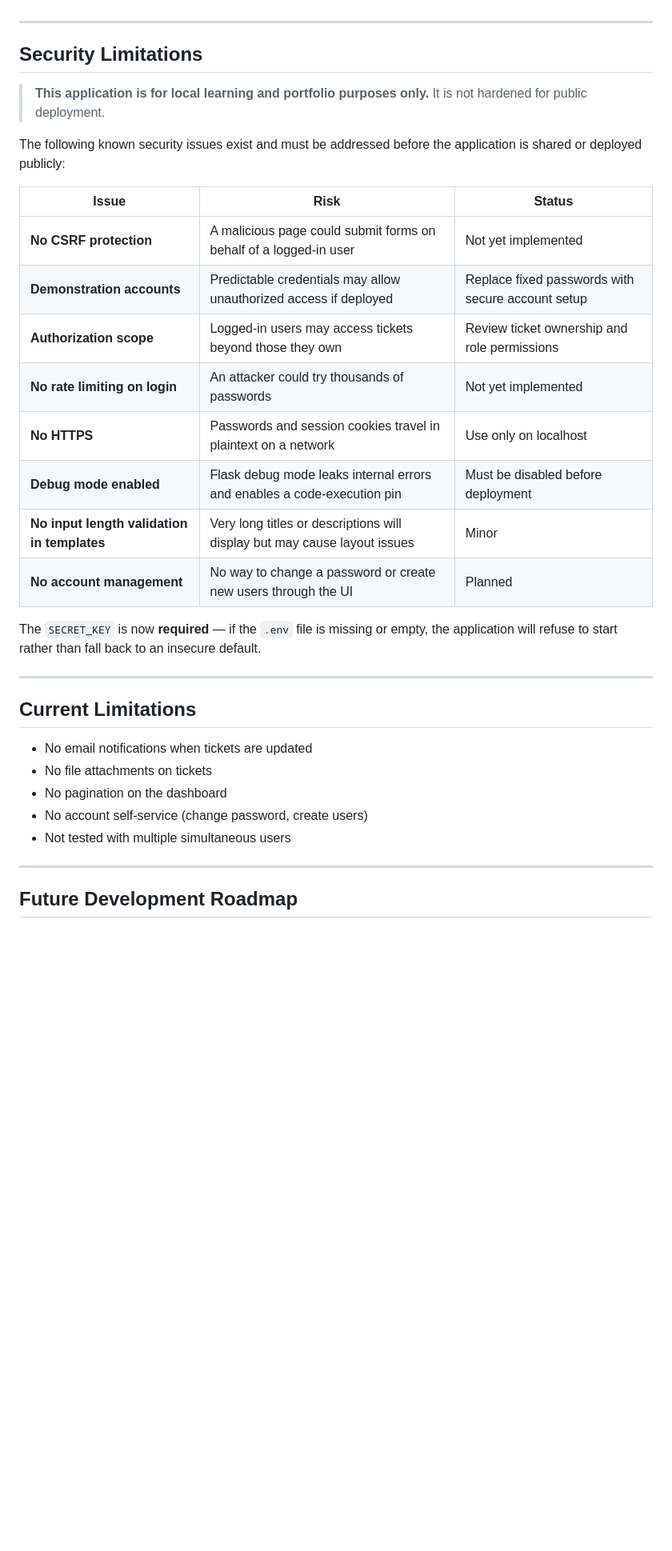
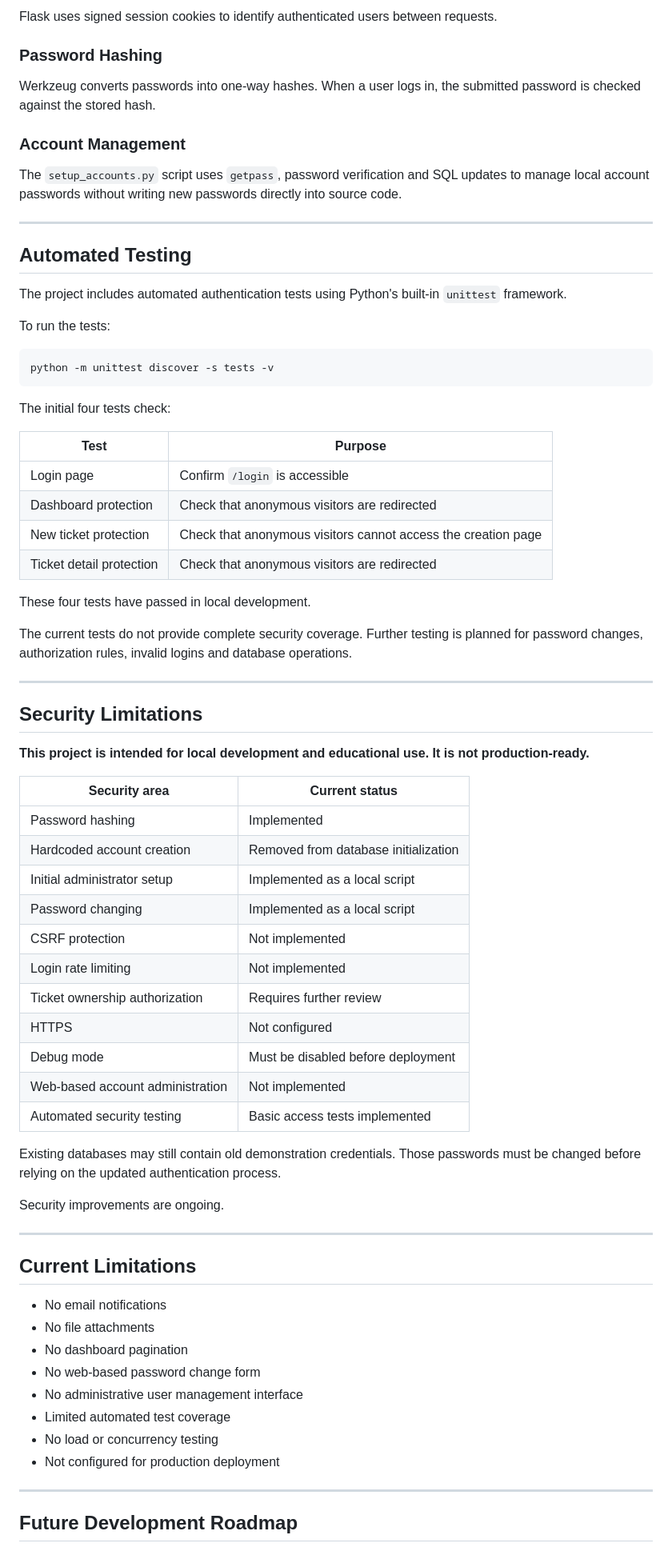
Before and after one commit to Venil-Chand/it-helpdesk-ticketing-system, a Markdown page: README.md, the part around one of its changes. Shown at 80% size. GitHub-like rendering; blank space fills up the shorter version.

````diff
--- a/README.md
+++ b/README.md
@@ -148,37 +235,74 @@ it-helpdesk-ticketing-system/
+Flask uses signed session cookies to identify authenticated users between requests.
+
+### Password Hashing
+
+Werkzeug converts passwords into one-way hashes. When a user logs in, the submitted password is checked against the stored hash.
+
+### Account Management
+
+The `setup_accounts.py` script uses `getpass`, password verification and SQL updates to manage local account passwords without writing new passwords directly into source code.
+
+---
+
+## Automated Testing
+
+The project includes automated authentication tests using Python's built-in `unittest` framework.
+
+To run the tests:
+
+```bash
+python -m unittest discover -s tests -v
+```
+
+The initial four tests check:
+
+| Test | Purpose |
+|---|---|
+| Login page | Confirm `/login` is accessible |
+| Dashboard protection | Check that anonymous visitors are redirected |
+| New ticket protection | Check that anonymous visitors cannot access the creation page |
+| Ticket detail protection | Check that anonymous visitors are redirected |
+
+These four tests have passed in local development.
+
+The current tests do not provide complete security coverage. Further testing is planned for password changes, authorization rules, invalid logins and database operations.
 
 ---
 
 ## Security Limitations
 
-> **This application is for local learning and portfolio purposes only.**
-> It is not hardened for public deployment.
+**This project is intended for local development and educational use. It is not production-ready.**
 
-The following known security issues exist and must be addressed before the application is shared
-or deployed publicly:
+| Security area | Current status |
+|---|---|
+| Password hashing | Implemented |
+| Hardcoded account creation | Removed from database initialization |
+| Initial administrator setup | Implemented as a local script |
+| Password changing | Implemented as a local script |
+| CSRF protection | Not implemented |
+| Login rate limiting | Not implemented |
+| Ticket ownership authorization | Requires further review |
+| HTTPS | Not configured |
+| Debug mode | Must be disabled before deployment |
+| Web-based account administration | Not implemented |
+| Automated security testing | Basic access tests implemented |
 
-| Issue | Risk | Status |
-|---|---|---|
-| **No CSRF protection** | A malicious page could submit forms on behalf of a logged-in user | Not yet implemented |
-| **Demonstration accounts** | Predictable credentials may allow unauthorized access if deployed | Replace fixed passwords with secure account setup |
-| **Authorization scope** | Logged-in users may access tickets beyond those they own | Review ticket ownership and role permissions |
-| **No rate limiting on login** | An attacker could try thousands of passwords | Not yet implemented |
-| **No HTTPS** | Passwords and session cookies travel in plaintext on a network | Use only on localhost |
-| **Debug mode enabled** | Flask debug mode leaks internal errors and enables a code-execution pin | Must be disabled before deployment |
-| **No input length validation in templates** | Very long titles or descriptions will display but may cause layout issues | Minor |
-| **No account management** | No way to change a password or create new users through the UI | Planned |
+Existing databases may still contain old demonstration credentials. Those passwords must be changed before relying on the updated authentication process.
 
-The `SECRET_KEY` is now **required** — if the `.env` file is missing or empty, the application
-will refuse to start rather than fall back to an insecure default.
+Security improvements are ongoing.
 
 ---
 
 ## Current Limitations
 
-- No email notifications when tickets are updated
-- No file attachments on tickets
-- No pagination on the dashboard
-- No account self-service (change password, create users)
-- Not tested with multiple simultaneous users
+- No email notifications
+- No file attachments
+- No dashboard pagination
+- No web-based password change form
+- No administrative user management interface
+- Limited automated test coverage
+- No load or concurrency testing
+- Not configured for production deployment
 
 ---
 
````
Also changed, not shown: other parts of README.md (+210 -77 lines).
